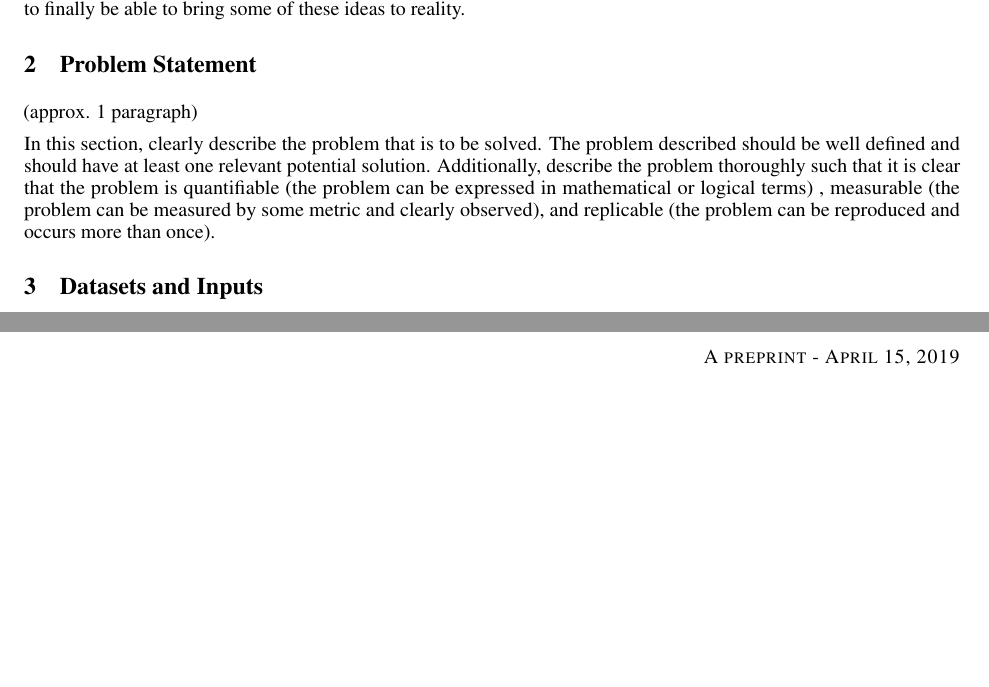
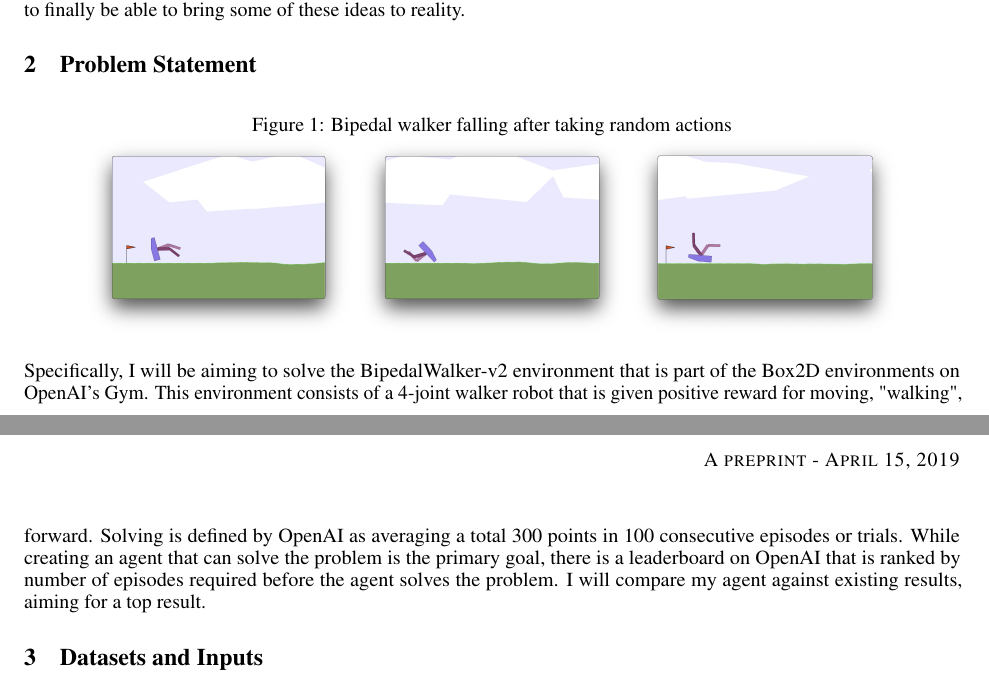
Before and after one commit to treybean/Training-Bipedal-Robot-with-Deep-Reinforcement-Learning, a LaTeX document (proposal.tex): two parts of pages 1 and 2 of 2, joined at a grey line, cut so that both start at the same text, the shorter picture padded with empty space. Compiled offline with pdfLaTeX.

Commit message:
docs: Added Problem Statement to proposal

```diff
--- a/proposal.tex
+++ b/proposal.tex
@@ -12,6 +12,9 @@
 \usepackage{nicefrac}       % compact symbols for 1/2, etc.
 \usepackage{microtype}      % microtypography
 \usepackage{lipsum}
+
+\usepackage{graphicx}
+\graphicspath{ {./images/} }
 
 \title{Proposal: Training Bipedal Robot with Deep Reinforcement Learning}
 
@@ -44,13 +47,21 @@ Personally, I love the problems that machine learning is allowing us to solve. H
 
 \section{Problem Statement}
 \label{sec:problem}
-(approx. 1 paragraph)
 
-In this section, clearly describe the problem that is to be solved. The problem described should be well defined and should have at least one relevant potential solution. Additionally, describe the problem thoroughly such that it is clear that the problem is quantifiable (the problem can be expressed in mathematical or logical terms) , measurable (the problem can be measured by some metric and clearly observed), and replicable (the problem can be reproduced and occurs more than once).
+\begin{figure}[h]
+\caption{Bipedal walker falling after taking random actions}
+\centering
+\includegraphics[scale=0.25]{images/bipedal-fall-backward.png}
+\includegraphics[scale=0.25]{images/bipedal-fall-forward.png}
+\includegraphics[scale=0.25]{images/bipedal-fall-upside-down.png}
+\end{figure}
 
+Specifically, I will be aiming to solve the BipedalWalker-v2 environment that is part of the Box2D environments on OpenAI's Gym. This environment consists of a 4-joint walker robot that is given positive reward for moving, "walking", forward. Solving is defined by OpenAI as averaging a total 300 points in 100 consecutive episodes or trials. While creating an agent that can solve the problem is the primary goal, there is a leaderboard on OpenAI that is ranked by number of episodes required before the agent solves the problem. I will compare my agent against existing results, aiming for a top result.
 
 \section{Datasets and Inputs}
 \label{sec:datasets}
+
+
 (approx. 2-3 paragraphs)
 
 In this section, the dataset(s) and/or input(s) being considered for the project should be thoroughly described, such as how they relate to the problem and why they should be used. Information such as how the dataset or input is (was) obtained, and the characteristics of the dataset or input, should be included with relevant references and citations as necessary It should be clear how the dataset(s) or input(s) will be used in the project and whether their use is appropriate given the context of the problem.
```
Also changed, not shown: images/bipedal-fall-backward.png (added), images/bipedal-fall-forward.png (added), images/bipedal-fall-upside-down.png (added).
